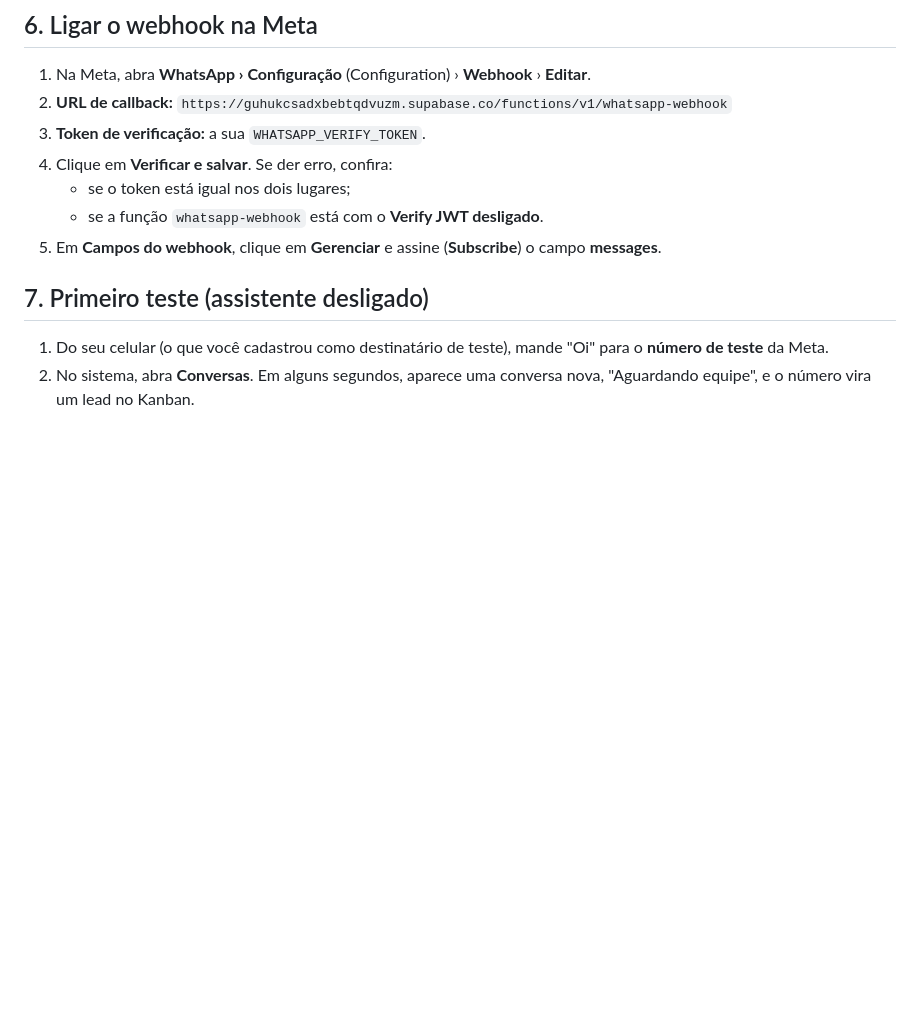
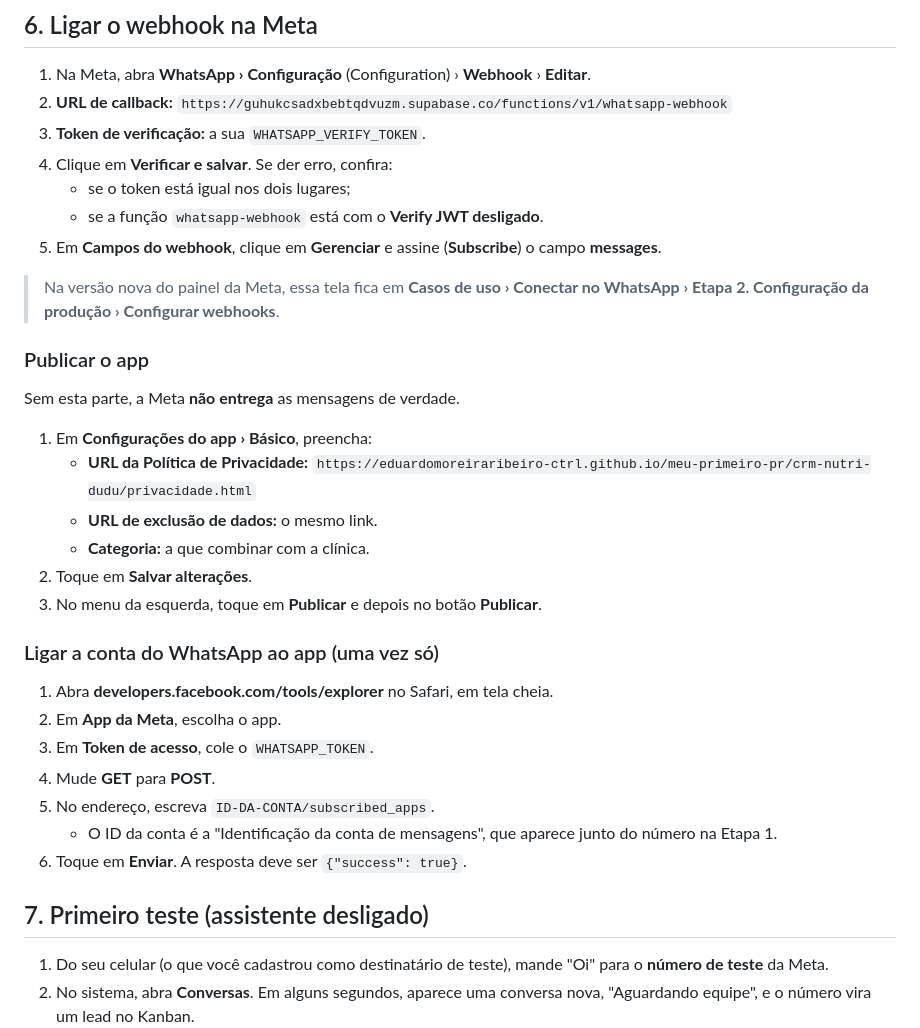
Before and after one commit to eduardomoreiraribeiro-ctrl/meu-primeiro-pr, a Markdown page: crm-nutri-dudu/supabase/WHATSAPP.md, the part around the change. GitHub-like rendering; blank space fills up the shorter version.

Commit message:
Guia do WhatsApp: publicar o app e ligar a conta ao app (subscribed_apps)
Co-Authored-By: Claude Opus 5.5 <noreply@anthropic.com>
Claude-Session: https://claude.ai/code/session_01FsFLfSnJUaKWdR5PZZiuG7

```diff
--- a/crm-nutri-dudu/supabase/WHATSAPP.md
+++ b/crm-nutri-dudu/supabase/WHATSAPP.md
@@ -95,6 +95,29 @@ As funções são o "servidor" que recebe as mensagens e chama o assistente. Sã
    - se a função `whatsapp-webhook` está com o **Verify JWT desligado**.
 5. Em **Campos do webhook**, clique em **Gerenciar** e assine (**Subscribe**) o campo **messages**.
 
+> Na versão nova do painel da Meta, essa tela fica em **Casos de uso › Conectar no WhatsApp › Etapa 2. Configuração da produção › Configurar webhooks**.
+
+### Publicar o app
+
+Sem esta parte, a Meta **não entrega** as mensagens de verdade.
+
+1. Em **Configurações do app › Básico**, preencha:
+   - **URL da Política de Privacidade:** `https://eduardomoreiraribeiro-ctrl.github.io/meu-primeiro-pr/crm-nutri-dudu/privacidade.html`
+   - **URL de exclusão de dados:** o mesmo link.
+   - **Categoria:** a que combinar com a clínica.
+2. Toque em **Salvar alterações**.
+3. No menu da esquerda, toque em **Publicar** e depois no botão **Publicar**.
+
+### Ligar a conta do WhatsApp ao app (uma vez só)
+
+1. Abra **developers.facebook.com/tools/explorer** no Safari, em tela cheia.
+2. Em **App da Meta**, escolha o app.
+3. Em **Token de acesso**, cole o `WHATSAPP_TOKEN`.
+4. Mude **GET** para **POST**.
+5. No endereço, escreva `ID-DA-CONTA/subscribed_apps`.
+   - O ID da conta é a "Identificação da conta de mensagens", que aparece junto do número na Etapa 1.
+6. Toque em **Enviar**. A resposta deve ser `{"success": true}`.
+
 ## 7. Primeiro teste (assistente desligado)
 
 1. Do seu celular (o que você cadastrou como destinatário de teste), mande "Oi" para o **número de teste** da Meta.
```
